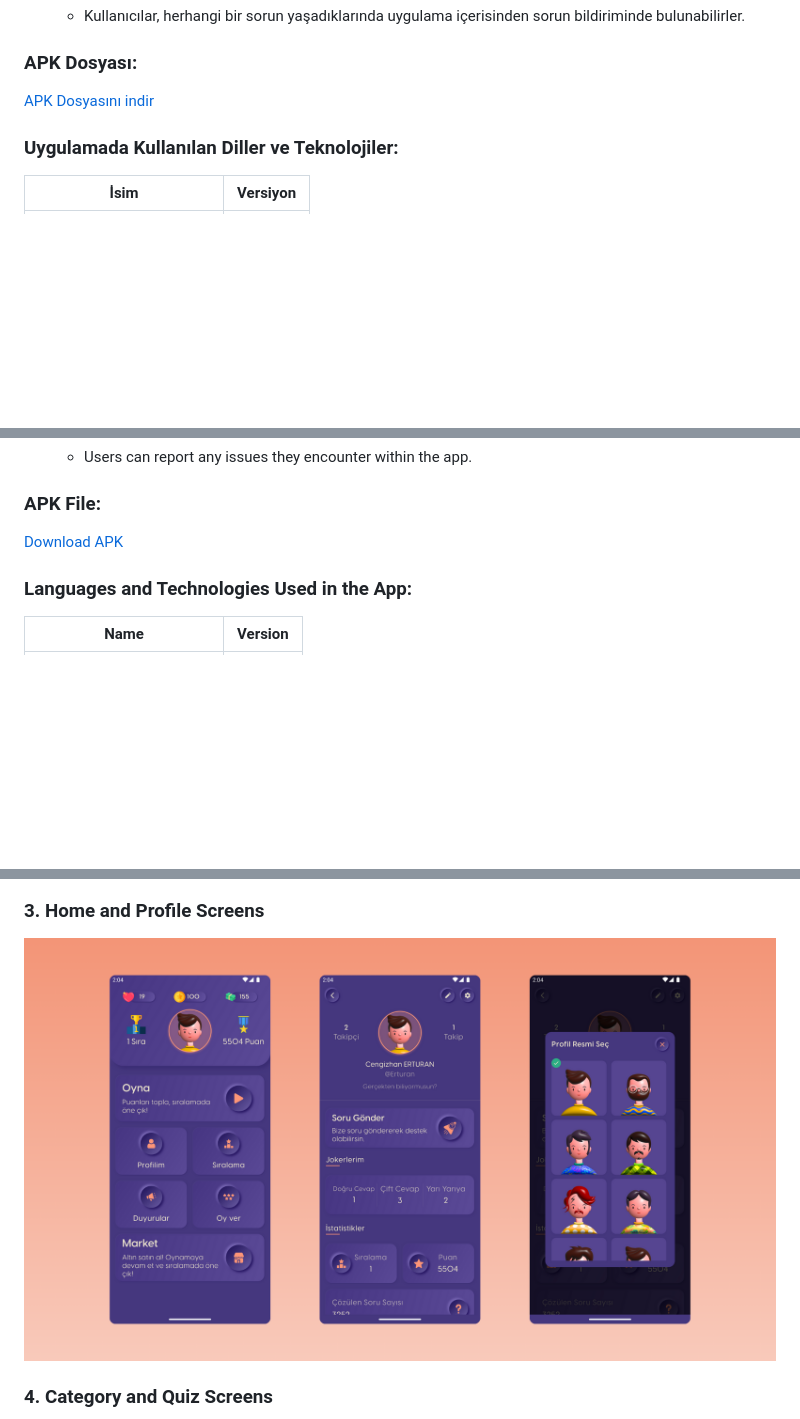
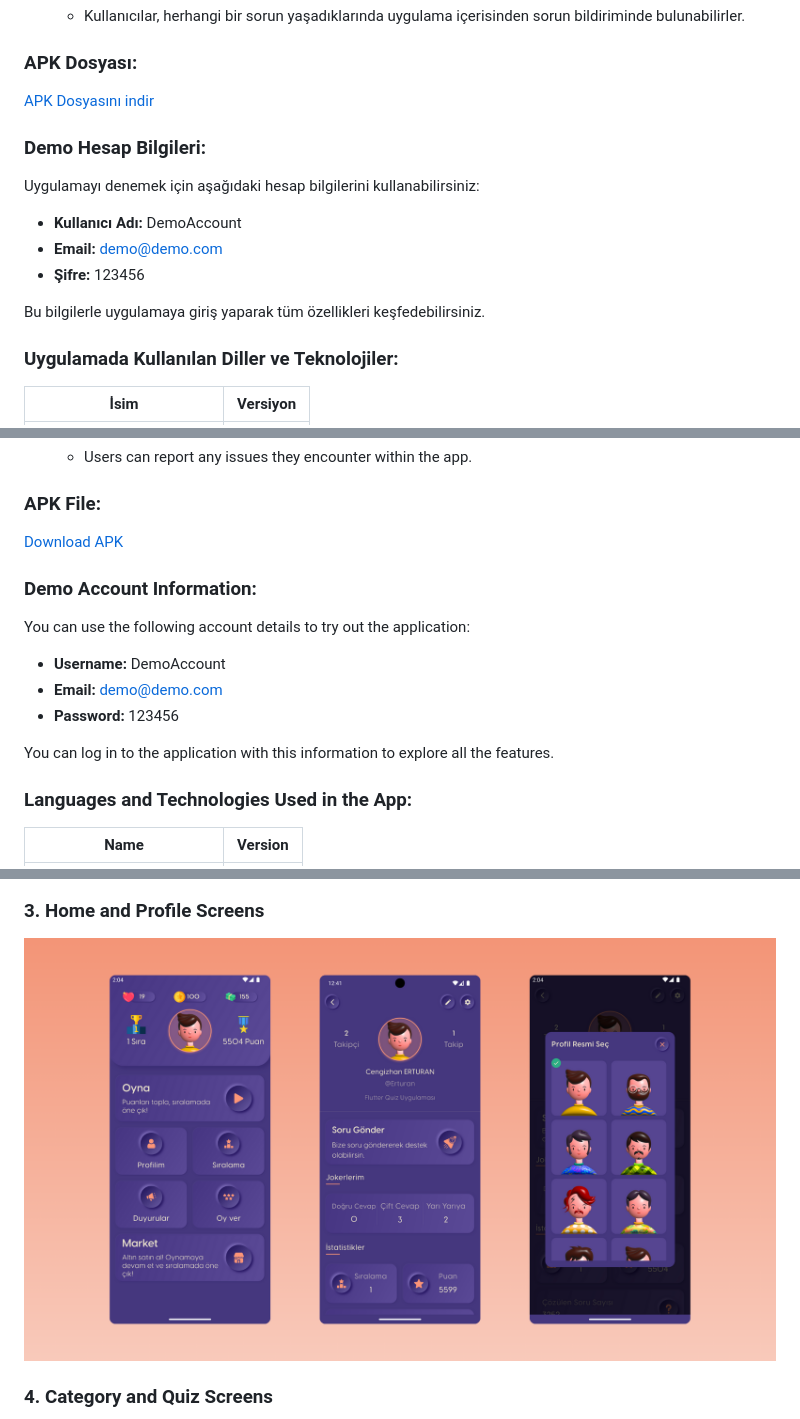
Before and after one commit to Cengizhanerturan/flutter_quiz_app, a Markdown page: README.md, 3 parts joined by grey strips. Rendered like a GitHub page; pictures changed too: app_images/home.png; blank space fills up the shorter version.

```diff
--- a/README.md
+++ b/README.md
@@ -46,7 +46,16 @@ Bu projede, Flutter ile geliştirilen ve MySQL veritabanına bağlı PHP tabanl
     - Kullanıcılar, herhangi bir sorun yaşadıklarında uygulama içerisinden sorun bildiriminde bulunabilirler.
 
 ### APK Dosyası:
-[APK Dosyasını indir](https://drive.google.com/file/d/1a1Btcc8meLKH9M_BOsYrIVI-NGOVHq8Y/view?usp=sharing)
+[APK Dosyasını indir](https://drive.google.com/file/d/1hlNMmFfmaepkoN52JWEb1s6gpB5eO5iI/view?usp=sharing)
+
+### Demo Hesap Bilgileri:
+Uygulamayı denemek için aşağıdaki hesap bilgilerini kullanabilirsiniz:
+
+- **Kullanıcı Adı:** DemoAccount
+- **Email:** demo@demo.com
+- **Şifre:** 123456
+
+Bu bilgilerle uygulamaya giriş yaparak tüm özellikleri keşfedebilirsiniz.
 
 ### Uygulamada Kullanılan Diller ve Teknolojiler:
 İsim  | Versiyon
@@ -134,7 +143,16 @@ This project is a quiz mobile application developed with Flutter, connected to a
     - Users can report any issues they encounter within the app.
 
 ### APK File:
-[Download APK](https://drive.google.com/file/d/1a1Btcc8meLKH9M_BOsYrIVI-NGOVHq8Y/view?usp=sharing)
+[Download APK](https://drive.google.com/file/d/1hlNMmFfmaepkoN52JWEb1s6gpB5eO5iI/view?usp=sharing)
+
+### Demo Account Information:
+You can use the following account details to try out the application:
+
+- **Username:** DemoAccount
+- **Email:** demo@demo.com
+- **Password:** 123456
+
+You can log in to the application with this information to explore all the features.
 
 ### Languages and Technologies Used in the App:
 Name  | Version
```
Also changed, not shown: app_images/login.png.
